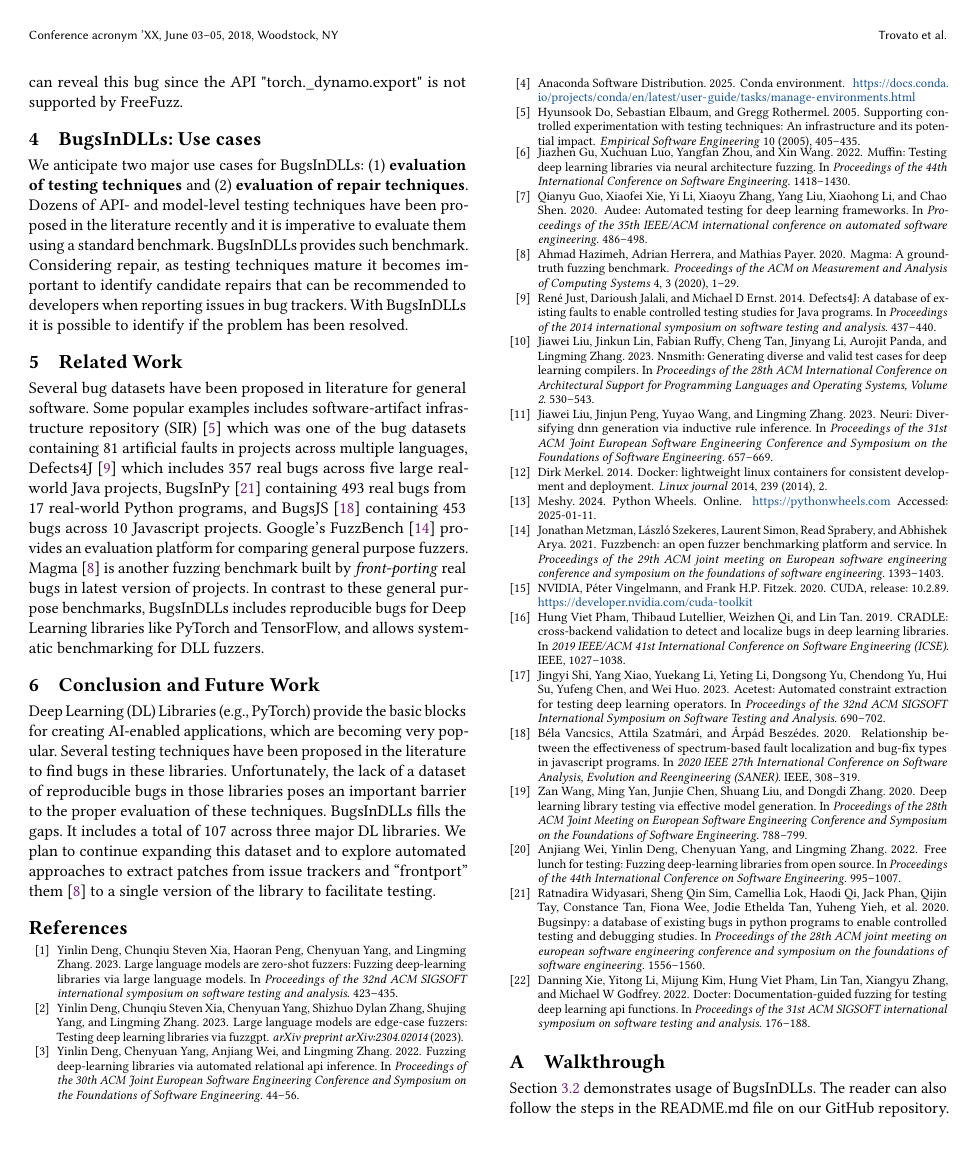
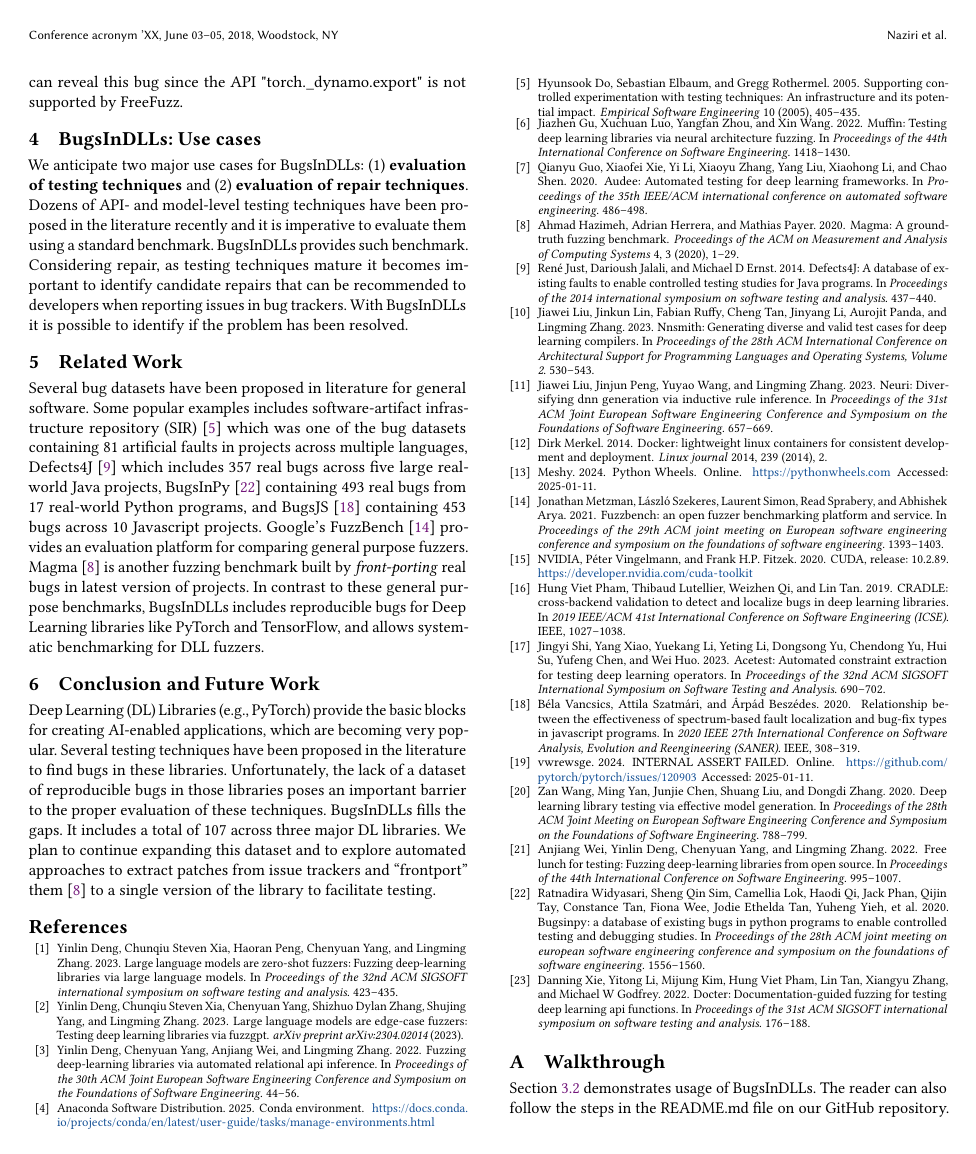
Before and after one commit to ncsu-swat/bugsindlls, a LaTeX paper (paper/main.tex, which reads paper/references.bib): page 4 of 4. Compiled offline with pdfLaTeX.

Commit message:
Updated citation and author

```diff
--- a/paper/main.tex
+++ b/paper/main.tex
@@ -176,7 +176,7 @@ of Software Engineering (FSE '25), June 23--27, 2025, Trondheim, Norway}
 %% other information printed in the page headers. This command allows
 %% the author to define a more concise list
 %% of authors' names for this purpose.
-\renewcommand{\shortauthors}{Trovato et al.}
+\renewcommand{\shortauthors}{Naziri et al.}
 
 
 %%
--- a/paper/references.bib
+++ b/paper/references.bib
@@ -30,6 +30,15 @@
   howpublished = {Online},
   note         = {Accessed: 2025-01-11},
   url          = {https://pythonwheels.com}
+}
+
+@misc{torch120903,
+  author  = {vwrewsge},
+  title = {INTERNAL ASSERT FAILED},
+  year         = {2024},
+  howpublished = {Online},
+  note         = {Accessed: 2025-01-11},
+  url = {https://github.com/pytorch/pytorch/issues/120903}
 }
 
 @inproceedings{just2014defects4j,
```
